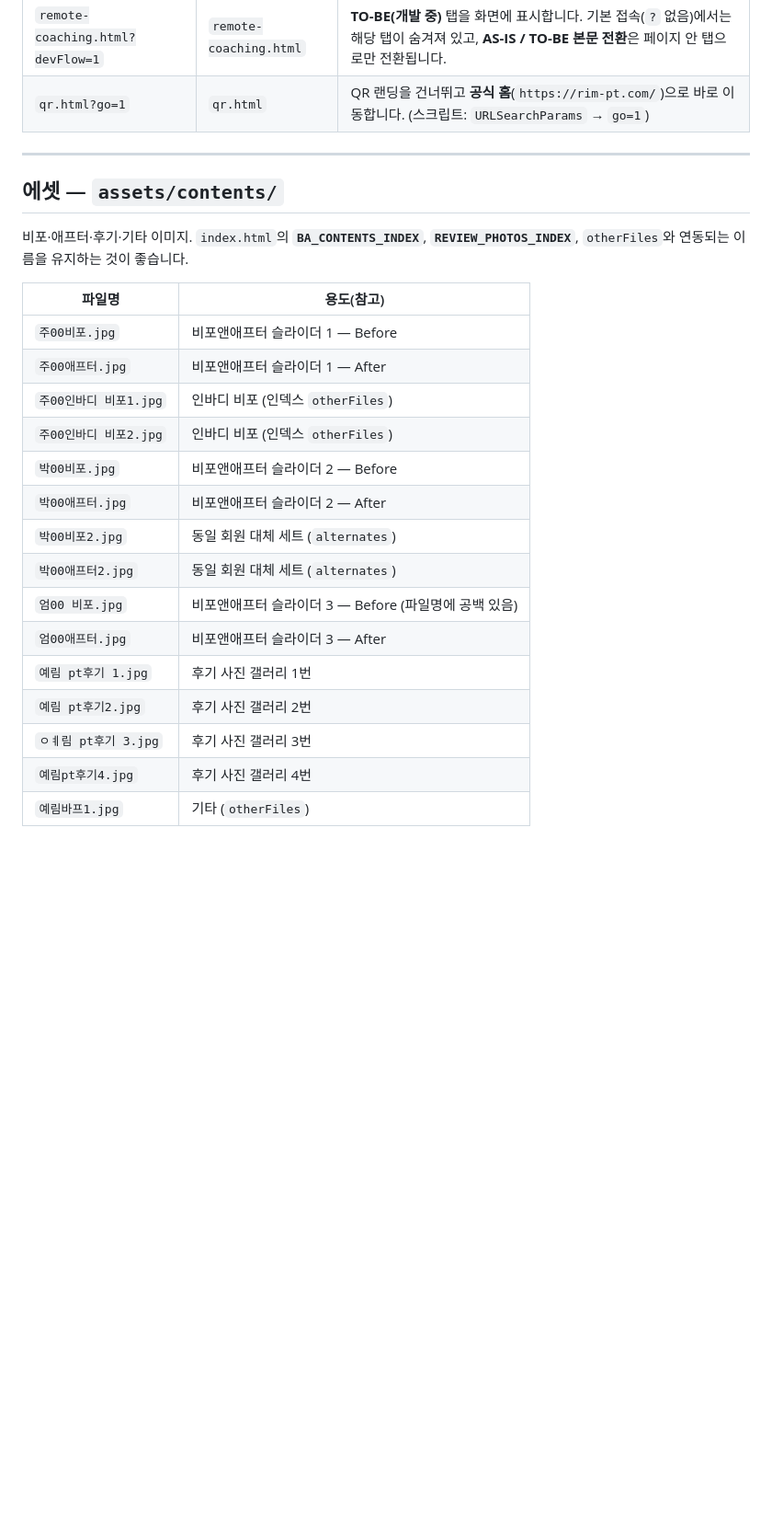
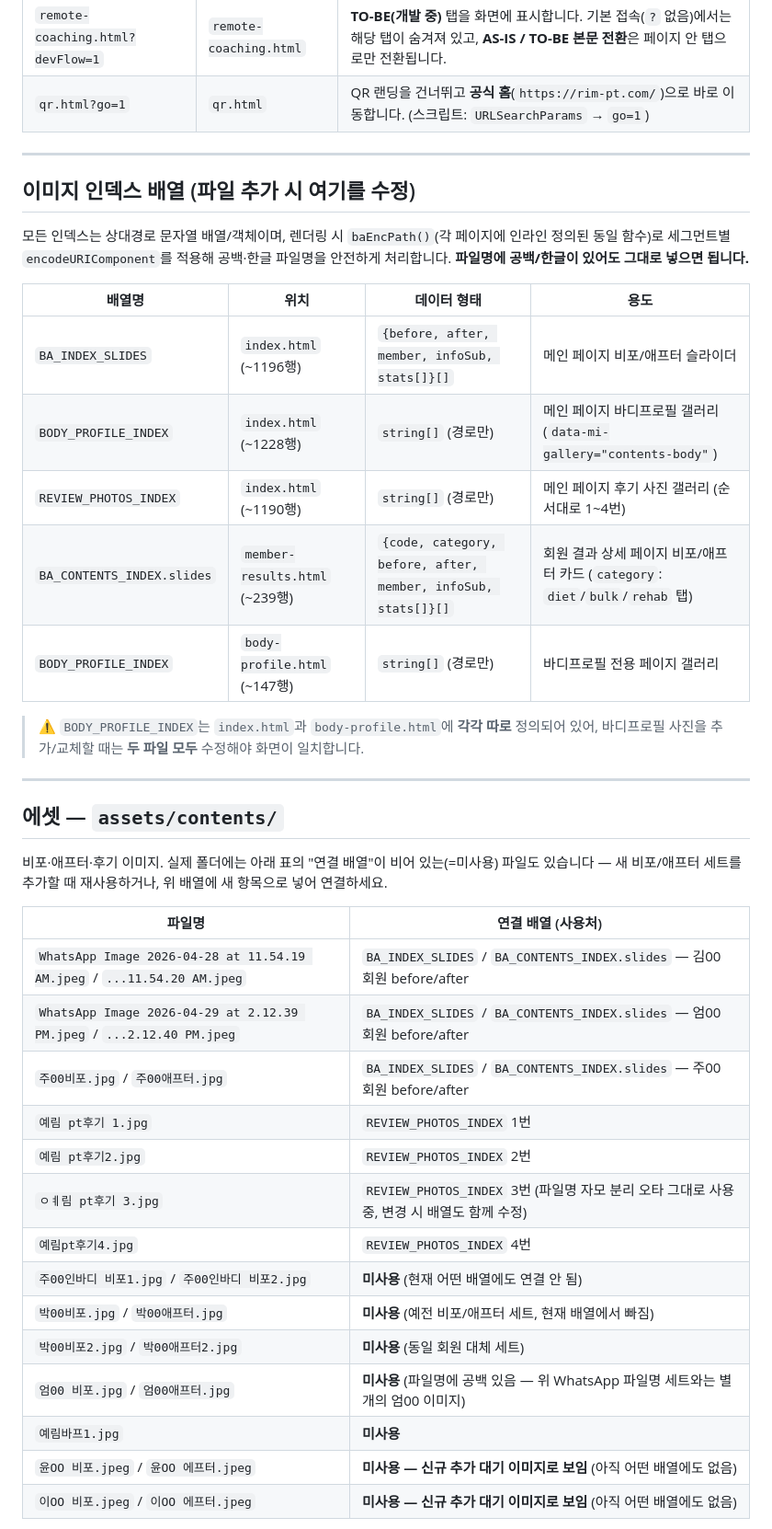
Before and after one commit to show39213921-uargo/rimpt, a Markdown page: PROJECT_FILES.md, the part around one of its changes. Shown at 92% size. Rendered like a GitHub page; blank space fills up the shorter version.

```diff
--- a/PROJECT_FILES.md
+++ b/PROJECT_FILES.md
@@ -32,24 +37,40 @@
 
 ---
 
+## 이미지 인덱스 배열 (파일 추가 시 여기를 수정)
+
+모든 인덱스는 상대경로 문자열 배열/객체이며, 렌더링 시 `baEncPath()`(각 페이지에 인라인 정의된 동일 함수)로 세그먼트별 `encodeURIComponent`를 적용해 공백·한글 파일명을 안전하게 처리합니다. **파일명에 공백/한글이 있어도 그대로 넣으면 됩니다.**
+
+| 배열명 | 위치 | 데이터 형태 | 용도 |
+|--------|------|-------------|------|
+| `BA_INDEX_SLIDES` | `index.html` (~1196행) | `{before, after, member, infoSub, stats[]}[]` | 메인 페이지 비포/애프터 슬라이더 |
+| `BODY_PROFILE_INDEX` | `index.html` (~1228행) | `string[]` (경로만) | 메인 페이지 바디프로필 갤러리 (`data-mi-gallery="contents-body"`) |
+| `REVIEW_PHOTOS_INDEX` | `index.html` (~1190행) | `string[]` (경로만) | 메인 페이지 후기 사진 갤러리 (순서대로 1~4번) |
+| `BA_CONTENTS_INDEX.slides` | `member-results.html` (~239행) | `{code, category, before, after, member, infoSub, stats[]}[]` | 회원 결과 상세 페이지 비포/애프터 카드 (`category`: `diet`/`bulk`/`rehab` 탭) |
+| `BODY_PROFILE_INDEX` | `body-profile.html` (~147행) | `string[]` (경로만) | 바디프로필 전용 페이지 갤러리 |
+
+> ⚠️ `BODY_PROFILE_INDEX`는 `index.html`과 `body-profile.html`에 **각각 따로** 정의되어 있어, 바디프로필 사진을 추가/교체할 때는 **두 파일 모두** 수정해야 화면이 일치합니다.
+
+---
+
 ## 에셋 — `assets/contents/`
 
-비포·애프터·후기·기타 이미지. `index.html`의 **`BA_CONTENTS_INDEX`**, **`REVIEW_PHOTOS_INDEX`**, `otherFiles`와 연동되는 이름을 유지하는 것이 좋습니다.
+비포·애프터·후기 이미지. 실제 폴더에는 아래 표의 "연결 배열"이 비어 있는(=미사용) 파일도 있습니다 — 새 비포/애프터 세트를 추가할 때 재사용하거나, 위 배열에 새 항목으로 넣어 연결하세요.
 
-| 파일명 | 용도(참고) |
-|--------|------------|
-| `주00비포.jpg` | 비포앤애프터 슬라이더 1 — Before |
-| `주00애프터.jpg` | 비포앤애프터 슬라이더 1 — After |
-| `주00인바디 비포1.jpg` | 인바디 비포 (인덱스 `otherFiles`) |
-| `주00인바디 비포2.jpg` | 인바디 비포 (인덱스 `otherFiles`) |
-| `박00비포.jpg` | 비포앤애프터 슬라이더 2 — Before |
-| `박00애프터.jpg` | 비포앤애프터 슬라이더 2 — After |
-| `박00비포2.jpg` | 동일 회원 대체 세트 (`alternates`) |
-| `박00애프터2.jpg` | 동일 회원 대체 세트 (`alternates`) |
-| `엄00 비포.jpg` | 비포앤애프터 슬라이더 3 — Before (파일명에 공백 있음) |
-| `엄00애프터.jpg` | 비포앤애프터 슬라이더 3 — After |
-| `예림 pt후기 1.jpg` | 후기 사진 갤러리 1번 |
-| `예림 pt후기2.jpg` | 후기 사진 갤러리 2번 |
-| `ㅇㅖ림 pt후기 3.jpg` | 후기 사진 갤러리 3번 |
-| `예림pt후기4.jpg` | 후기 사진 갤러리 4번 |
-| `예림바프1.jpg` | 기타 (`otherFiles`) |
+| 파일명 | 연결 배열 (사용처) |
+|--------|----------|
+| `WhatsApp Image 2026-04-28 at 11.54.19 AM.jpeg` / `...11.54.20 AM.jpeg` | `BA_INDEX_SLIDES` / `BA_CONTENTS_INDEX.slides` — 김00 회원 before/after |
+| `WhatsApp Image 2026-04-29 at 2.12.39 PM.jpeg` / `...2.12.40 PM.jpeg` | `BA_INDEX_SLIDES` / `BA_CONTENTS_INDEX.slides` — 엄00 회원 before/after |
+| `주00비포.jpg` / `주00애프터.jpg` | `BA_INDEX_SLIDES` / `BA_CONTENTS_INDEX.slides` — 주00 회원 before/after |
+| `예림 pt후기 1.jpg` | `REVIEW_PHOTOS_INDEX` 1번 |
+| `예림 pt후기2.jpg` | `REVIEW_PHOTOS_INDEX` 2번 |
+| `ㅇㅖ림 pt후기 3.jpg` | `REVIEW_PHOTOS_INDEX` 3번 (파일명 자모 분리 오타 그대로 사용 중, 변경 시 배열도 함께 수정) |
+| `예림pt후기4.jpg` | `REVIEW_PHOTOS_INDEX` 4번 |
+| `주00인바디 비포1.jpg` / `주00인바디 비포2.jpg` | **미사용** (현재 어떤 배열에도 연결 안 됨) |
+| `박00비포.jpg` / `박00애프터.jpg` | **미사용** (예전 비포/애프터 세트, 현재 배열에서 빠짐) |
+| `박00비포2.jpg` / `박00애프터2.jpg` | **미사용** (동일 회원 대체 세트) |
+| `엄00 비포.jpg` / `엄00애프터.jpg` | **미사용** (파일명에 공백 있음 — 위 WhatsApp 파일명 세트와는 별개의 엄00 이미지) |
+| `예림바프1.jpg` | **미사용** |
+| `윤OO 비포.jpeg` / `윤OO 에프터.jpeg` | **미사용 — 신규 추가 대기 이미지로 보임** (아직 어떤 배열에도 없음) |
+| `이OO 비포.jpeg` / `이OO 에프터.jpeg` | **미사용 — 신규 추가 대기 이미지로 보임** (아직 어떤 배열에도 없음) |
+
```
Also changed, not shown: other parts of PROJECT_FILES.md (+34 -17 lines).
